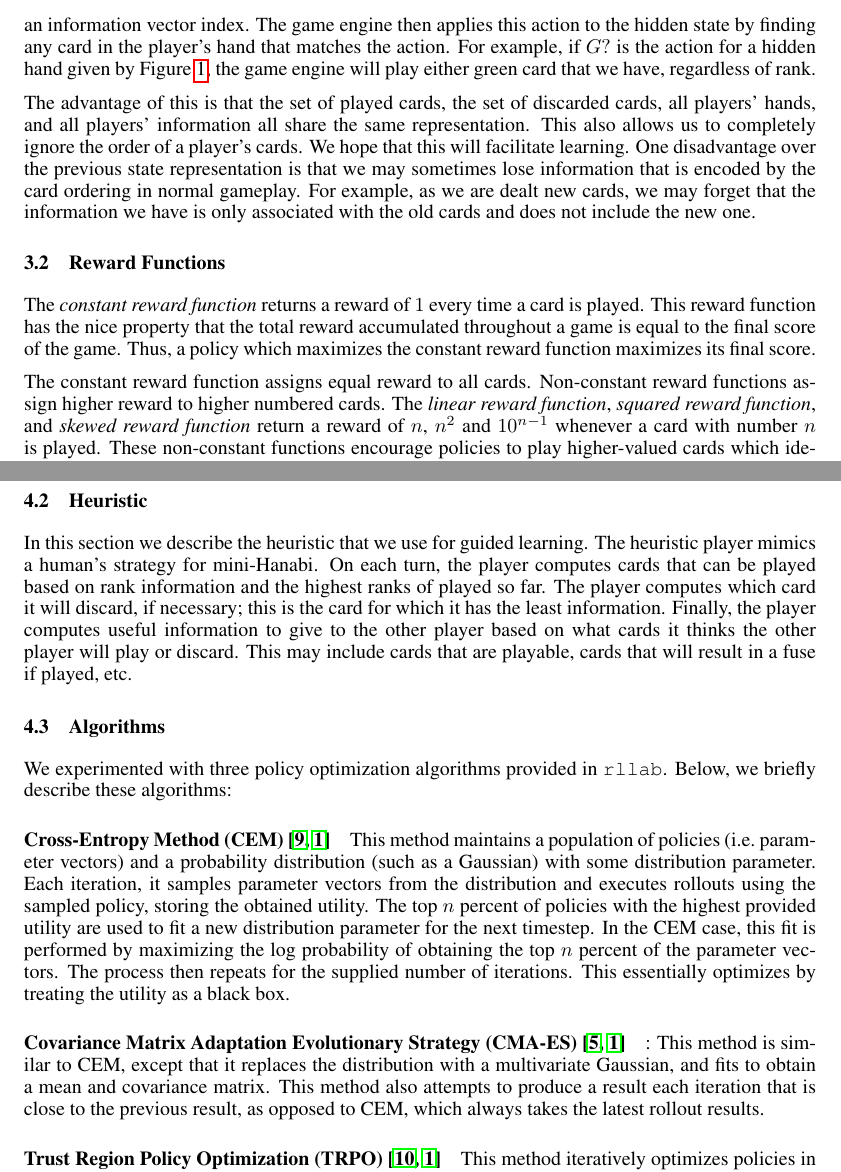
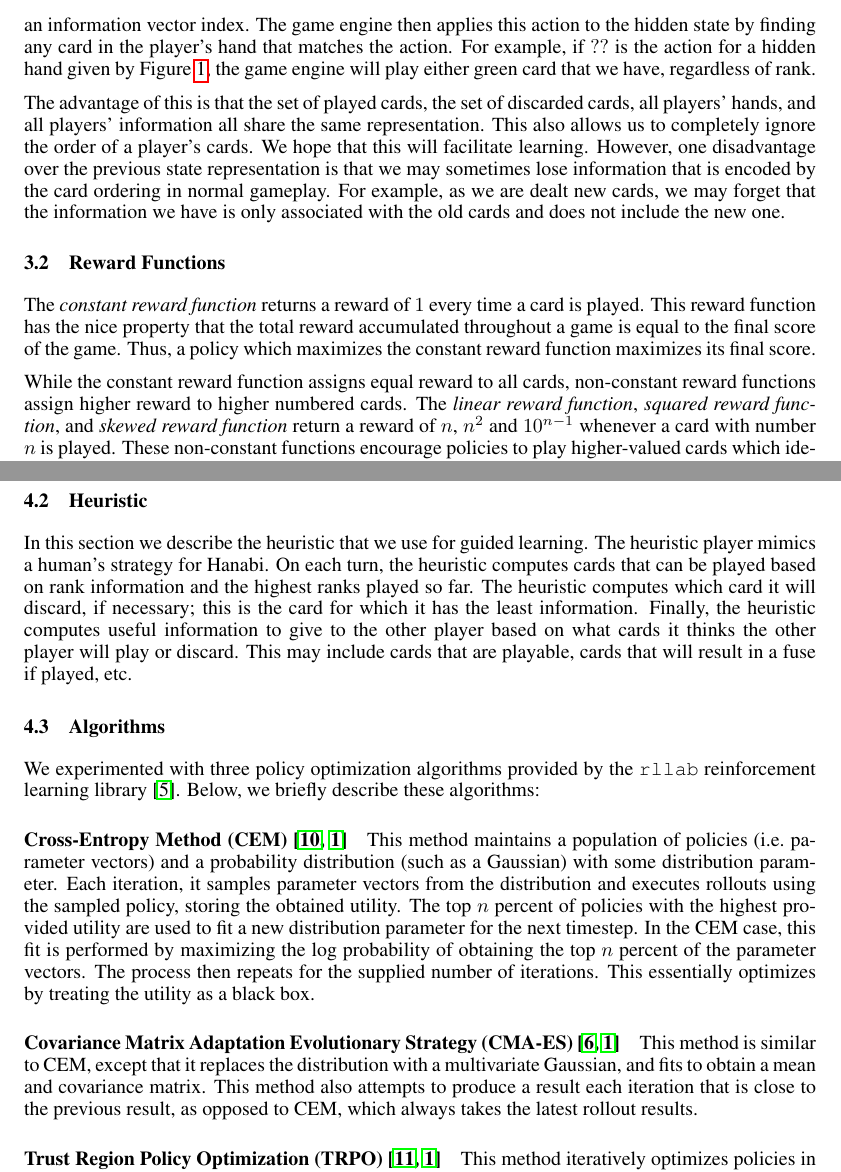
Before and after one commit to cirias/hanabi-1, a LaTeX paper (finalpaper/main.tex, which reads finalpaper/hanabi_mdp.tex, finalpaper/learning_hanabi.tex): two parts of pages 4 and 5 of 8, joined at a grey line, cut so that both start at the same text. Compiled offline with pdfLaTeX.

Commit message:
Revisions.

```diff
--- a/finalpaper/hanabi_mdp.tex
+++ b/finalpaper/hanabi_mdp.tex
@@ -108,16 +108,16 @@ Actions are encoded similarly. Giving information is the same as in the above
 state representation. For playing and discarding a card, rather than being an
 index into the player's cards, each action is an information vector index.  The
 game engine then applies this action to the hidden state by finding any card in
-the player's hand that matches the action.  For example, if $G?$ is the action
+the player's hand that matches the action.  For example, if $??$ is the action
 for a hidden hand given by \figref{flattenedstate}, the game engine will play
 either green card that we have, regardless of rank.
 
 The advantage of this is that the set of played cards, the set of
 discarded cards, all players' hands, and all players' information all share the
 same representation. This also allows us to completely ignore the order of a
-player's cards. We hope that this will facilitate learning. One disadvantage
-over the previous state representation is that we may sometimes lose
-information that is encoded by the card ordering in normal gameplay. For
+player's cards. We hope that this will facilitate learning. However, one
+disadvantage over the previous state representation is that we may sometimes
+lose information that is encoded by the card ordering in normal gameplay. For
 example, as we are dealt new cards, we may forget that the information we have
 is only associated with the old cards and does not include the new one.
 
@@ -127,13 +127,14 @@ is played. This reward function has the nice property that the total reward
 accumulated throughout a game is equal to the final score of the game. Thus, a
 policy which maximizes the constant reward function maximizes its final score.
 
-The constant reward function assigns equal reward to all cards. Non-constant
-reward functions assign higher reward to higher numbered cards. The
-\emph{linear reward function}, \emph{squared reward function}, and \emph{skewed
-reward function} return a reward of $n$, $n^2$ and $10^{n-1}$ whenever a card
-with number $n$ is played. These non-constant functions encourage policies to
-play higher-valued cards which ideally forces the policies to perform long-term
-planning rather than myopically playing low-numbered cards.
+While the constant reward function assigns equal reward to all cards,
+non-constant reward functions assign higher reward to higher numbered cards.
+The \emph{linear reward function}, \emph{squared reward function}, and
+\emph{skewed reward function} return a reward of $n$, $n^2$ and $10^{n-1}$
+whenever a card with number $n$ is played. These non-constant functions
+encourage policies to play higher-valued cards which ideally forces the
+policies to perform long-term planning rather than myopically playing
+low-numbered cards.
 
 Not all moves in Hanabi are legal. For example, it is illegal for a player to
 give information when there are no information tokens remaining. To discourage
--- a/finalpaper/learning_hanabi.tex
+++ b/finalpaper/learning_hanabi.tex
@@ -41,18 +41,19 @@ the environment.
 \subsection{Heuristic}
 
 In this section we describe the heuristic that we use for guided learning.  The
-heuristic player mimics a human's strategy for mini-Hanabi. On each turn, the
-player computes cards that can be played based on rank information and the
-highest ranks of played so far. The player computes which card it will discard,
-if necessary; this is the card for which it has the least information.
-Finally, the player computes useful information to give to the other player
+heuristic player mimics a human's strategy for Hanabi. On each turn, the
+heuristic computes cards that can be played based on rank information and the
+highest ranks played so far. The heuristic computes which card it will
+discard, if necessary; this is the card for which it has the least information.
+Finally, the heuristic computes useful information to give to the other player
 based on what cards it thinks the other player will play or discard. This may
 include cards that are playable, cards that will result in a fuse if played,
 etc.
 
 \subsection{Algorithms}
-We experimented with three policy optimization algorithms provided in
-\texttt{rllab}. Below, we briefly describe these algorithms:
+We experimented with three policy optimization algorithms provided by the
+\texttt{rllab} reinforcement learning library~\cite{duan2016benchmarking}.
+Below, we briefly describe these algorithms:
 
 \paragraph{Cross-Entropy Method (CEM)~\cite{rubinstein2013cross,
 policyoptimizationNIPS2016}}
@@ -67,7 +68,7 @@ the parameter vectors. The process then repeats for the supplied number of
 iterations. This essentially optimizes by treating the utility as a black box.
 
 \paragraph{Covariance Matrix Adaptation Evolutionary Strategy
-(CMA-ES)~\cite{cmaes, policyoptimizationNIPS2016}}:
+(CMA-ES)~\cite{cmaes, policyoptimizationNIPS2016}}
 This method is similar to CEM, except that it replaces the distribution with a
 multivariate Gaussian, and fits to obtain a mean and covariance matrix.  This
 method also attempts to produce a result each iteration that is close to the
```
Also changed, not shown: finalpaper/background.tex (+1 -1 lines), finalpaper/conclusion.tex (+2 -2 lines), finalpaper/eval.tex (+9 -9 lines), finalpaper/references.bib (+7 -0 lines), finalpaper/hanabi_mdp.tex (8 more changed lines).
